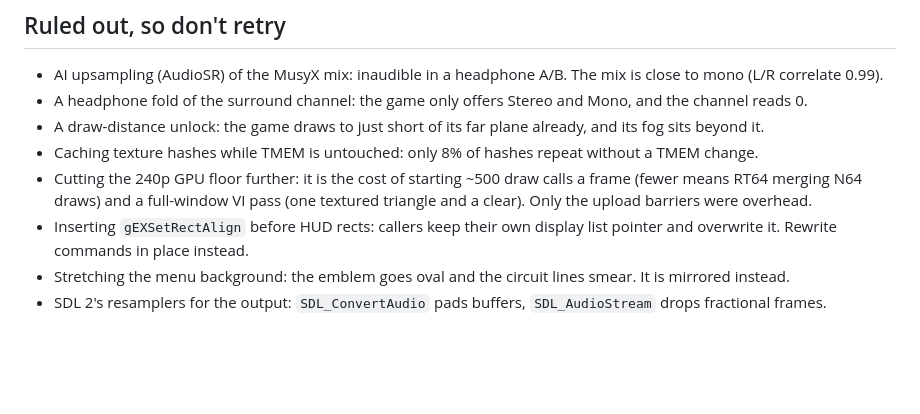
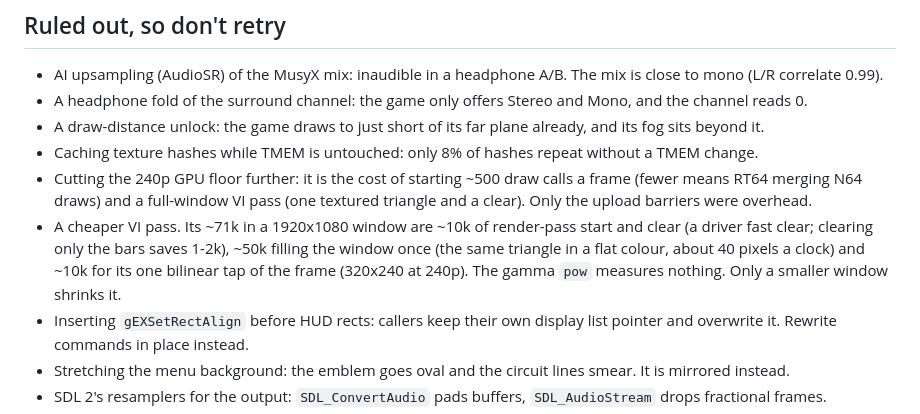
Before and after one commit to amazingalek/rush-2049-recomp, a Markdown page: CLAUDE.md, the part around the change. Rendered like a GitHub page; blank space fills up the shorter version.

Commit message:
CLAUDE.md: why the present's VI pass costs ~70k GPU cycles, and that it can't be made cheaper
Measured at 240p in a 1920x1080 window with interleaved --gpu-profile runs and a timer between the clear and the
draw: the clear is a fast clear, a flat-colour fill of the same triangle costs ~50k of it, the bilinear tap ~10k,
and the gamma pow nothing. Clearing only the bars was tried and saves 1-2k, so no code change.

Co-Authored-By: Claude Opus 5.5 <noreply@anthropic.com>

```diff
--- a/CLAUDE.md
+++ b/CLAUDE.md
@@ -178,6 +178,10 @@ with the window instead) and about 50k of compute and uploads. No integrated GPU
 - Caching texture hashes while TMEM is untouched: only 8% of hashes repeat without a TMEM change.
 - Cutting the 240p GPU floor further: it is the cost of starting ~500 draw calls a frame (fewer means RT64 merging
   N64 draws) and a full-window VI pass (one textured triangle and a clear). Only the upload barriers were overhead.
+- A cheaper VI pass. Its ~71k in a 1920x1080 window are ~10k of render-pass start and clear (a driver fast clear;
+  clearing only the bars saves 1-2k), ~50k filling the window once (the same triangle in a flat colour, about 40
+  pixels a clock) and ~10k for its one bilinear tap of the frame (320x240 at 240p). The gamma `pow` measures
+  nothing. Only a smaller window shrinks it.
 - Inserting `gEXSetRectAlign` before HUD rects: callers keep their own display list pointer and overwrite it.
   Rewrite commands in place instead.
 - Stretching the menu background: the emblem goes oval and the circuit lines smear. It is mirrored instead.
```
